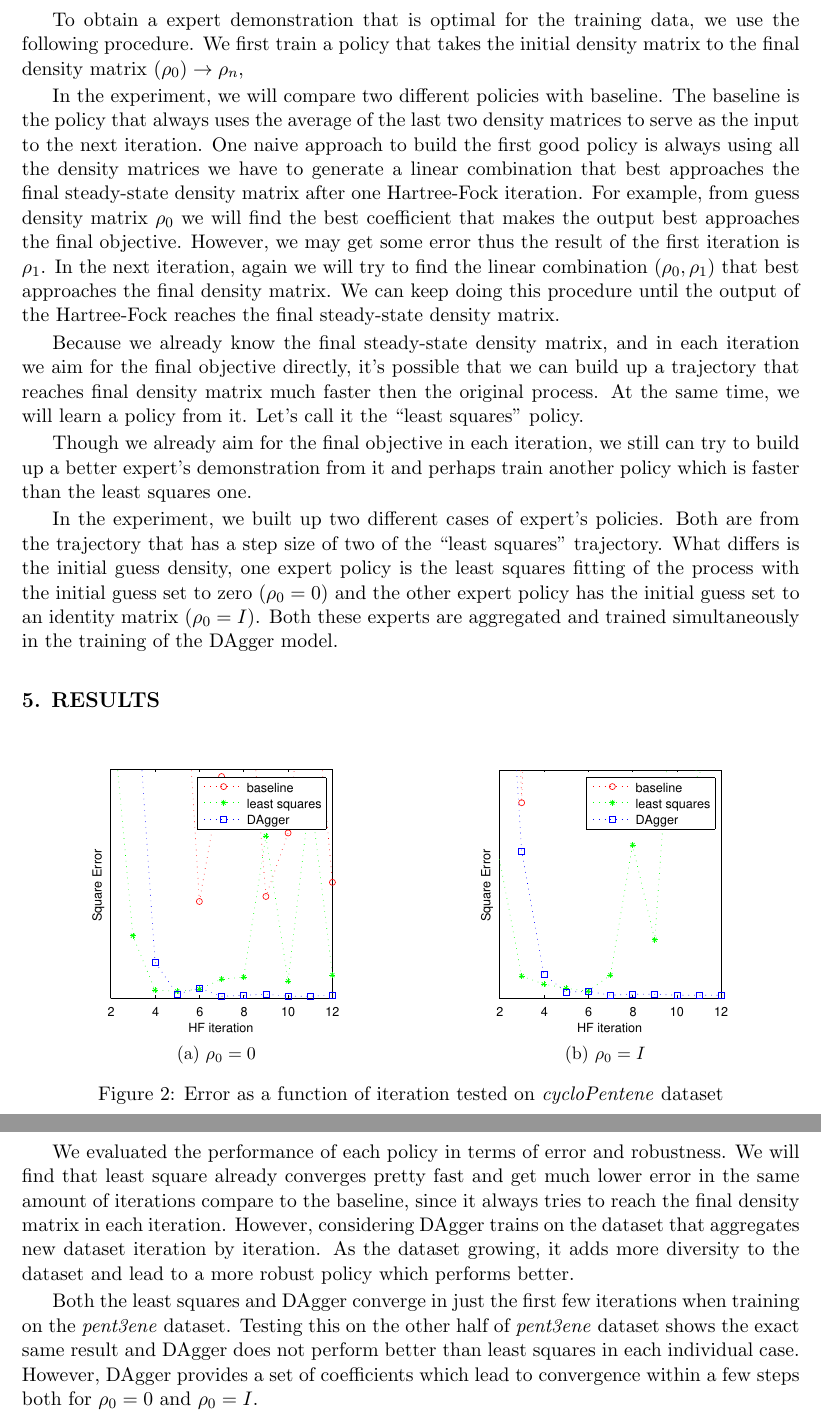
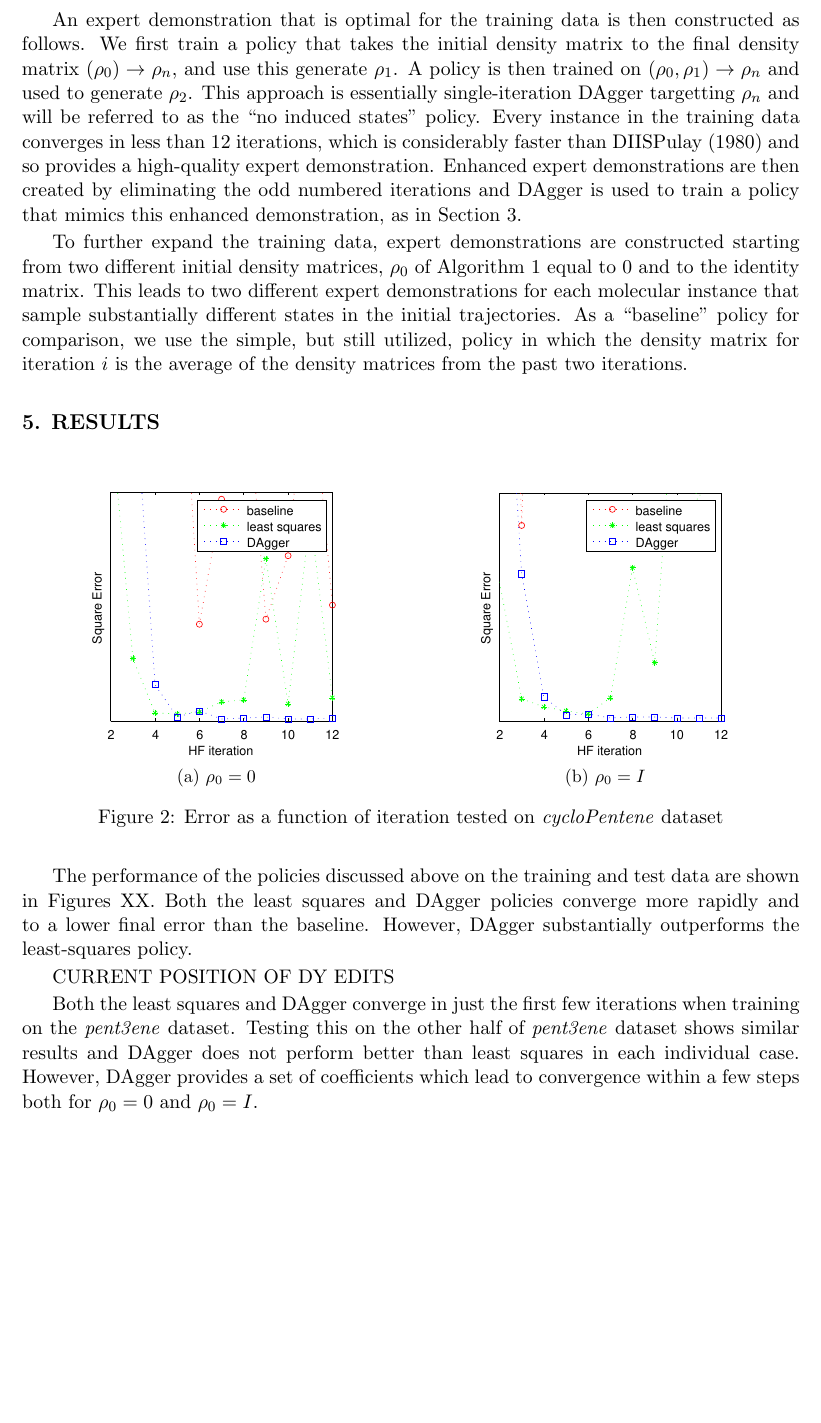
Before and after one commit to MatteusT/ICML_WS_paper, a LaTeX paper (main.tex): two parts of pages 8 and 9 of 10 before the commit and part of page 8 of 10 after it, the two joined at a grey line, cut so that both start at the same text, the shorter picture padded with empty space. Compiled offline with pdfLaTeX.

Commit message:
draft of experimental design is completed

```diff
--- a/main.tex
+++ b/main.tex
@@ -238,22 +238,12 @@
 where the weight $w$ was empirically adjusted to a value of 30.
 
-To obtain a expert demonstration that is optimal for the training data, we use the following procedure. We first train a policy that takes the initial density matrix to the final density matrix $(\rho_0) \rightarrow \rho_n$,
+%TODO: Is it single iteration DAgger? Ok to rename as no-induced-states
+An expert demonstration that is optimal for the training data is then constructed as follows. We first train a policy that takes the initial density matrix to the final density matrix $(\rho_0) \rightarrow \rho_n$, and use this generate $\rho_1$. A policy is then trained on $(\rho_0, \rho_1) \rightarrow \rho_n$ and used to generate $\rho_2$. This approach is essentially single-iteration DAgger targetting $\rho_n$ and will be referred to as the ``no induced states'' policy. Every instance in the training data converges in less than 12 iterations, which is considerably faster than DIIS\cite{Pulay1980} and so provides a high-quality expert demonstration. Enhanced expert demonstrations are then created by eliminating the odd numbered iterations and DAgger is used to train a policy that mimics this enhanced demonstration, as in Section~\ref{sec:policy}.
 
-
-In the experiment, we will compare two different policies with baseline. The baseline is the policy that always uses the average of the last two density matrices to serve as the input to the next iteration.
-%MENTION THE PURE LINEAR COMBINATION
-%In the experiment, we built up two expert's policies.
-One naive approach to build the first good policy is always using all the density matrices we have to generate a linear combination that best approaches the final steady-state density matrix after one Hartree-Fock iteration.  For example, from guess density matrix $\rho_0$ we will find the best coefficient that makes the output best approaches the final objective. However, we may get some error thus the result of the first iteration is $\rho_1$.  In the next iteration, again we will try to find the linear combination $(\rho_0, \rho_1)$ that best approaches the final density matrix. We can keep doing this procedure until the output of the Hartree-Fock reaches the final steady-state density matrix.
-
-Because we already know the final steady-state density matrix, and in each iteration we aim for the final objective directly, it's possible that we can build up a trajectory that reaches final density matrix much faster then the original process. At the same time, we will learn a policy from it. Let's call it the ``least squares'' policy.
-
-%SHOULD ALSO MENTIONED TWO DIFFERENT EXPERT \\
-Though we already aim for the final objective in each iteration, we still can try to build up a better expert's demonstration from it and perhaps train another policy which is faster than the least squares one.
-
-In the experiment, we built up two different cases of expert's policies. Both are from the trajectory that has a step size of two of the ``least squares'' trajectory. What differs is the initial guess density, one expert policy is the least squares fitting of the process with the initial guess set to zero ($\rho_0 = 0$) and the other expert policy has the initial guess set to an identity matrix ($\rho_0 = I$). Both these experts are aggregated and trained simultaneously in the training of the DAgger model.
+To further expand the training data, expert demonstrations are constructed starting from two different initial density matrices, $\rho_0$ of Algorithm~\ref{alg:hf} equal to 0 and to the identity matrix. This leads to two different expert demonstrations for each molecular instance that sample substantially different states in the initial trajectories.
+As a ``baseline'' policy for comparison, we use the simple, but still utilized, policy in which the density matrix for iteration $i$ is the average of the density matrices from the past two iterations.
 
 \section{RESULTS}
-
 
 
 \begin{figure}[h!]
@@ -274,9 +264,11 @@
 \label{fig:testcycloPen}
 \end{figure}
 
-We evaluated the performance of each policy in terms of error and robustness. We will find that least square already converges pretty fast and get much lower error in the same amount of iterations compare to the baseline, since it always tries to reach the final density matrix in each iteration. However, considering DAgger trains on the dataset that aggregates new dataset iteration by iteration. As the dataset growing, it adds more diversity to the dataset and lead to a more robust policy which performs better.
+The performance of the policies discussed above on the training and test data are shown in Figures XX. Both the least squares and DAgger policies converge more rapidly and to a lower final error than the baseline. However, DAgger substantially outperforms the least-squares policy.
 
-Both the least squares and DAgger converge in just the first few iterations when training on the \textit{pent3ene} dataset. Testing this on the other half of \textit{pent3ene} dataset shows the exact same result and DAgger does not perform better than least squares in each individual case. However, DAgger provides a set of coefficients which lead to convergence within a few steps both for $\rho_0 = 0$ and $\rho_0 = I$.
+CURRENT POSITION OF DY EDITS
+
+Both the least squares and DAgger converge in just the first few iterations when training on the \textit{pent3ene} dataset. Testing this on the other half of \textit{pent3ene} dataset shows similar results and DAgger does not perform better than least squares in each individual case. However, DAgger provides a set of coefficients which lead to convergence within a few steps both for $\rho_0 = 0$ and $\rho_0 = I$.
 
 \begin{figure}[h!]
 \centering
```
Also changed, not shown: main.tex (8 more changed lines).
